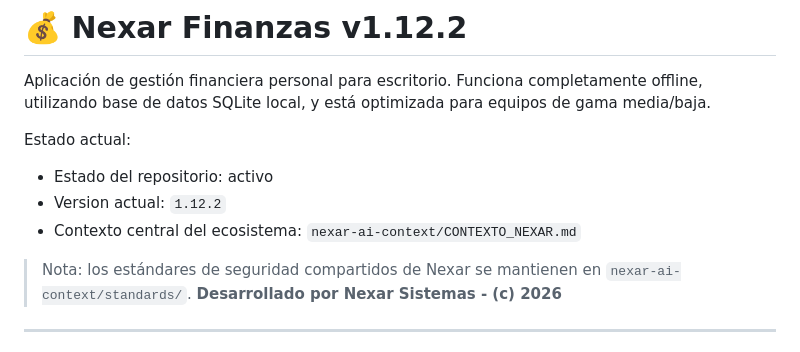
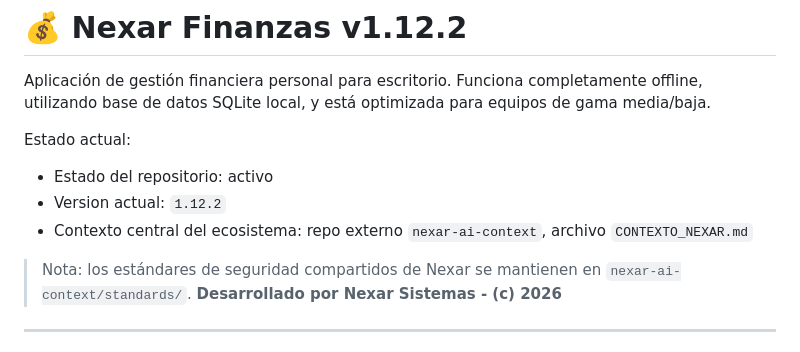
Before and after one commit to NexarSistemas/nexar-finanzas, a Markdown page: README.md, the part around the change. Drawn GitHub-style.

Commit message:
docs: verify post-PR context for issue 52 (#53)

```diff
--- a/README.md
+++ b/README.md
@@ -8,7 +8,7 @@ Estado actual:
 
 - Estado del repositorio: activo
 - Version actual: `1.12.2`
-- Contexto central del ecosistema: `nexar-ai-context/CONTEXTO_NEXAR.md`
+- Contexto central del ecosistema: repo externo `nexar-ai-context`, archivo `CONTEXTO_NEXAR.md`
 
 > Nota: los estándares de seguridad compartidos de Nexar se mantienen en `nexar-ai-context/standards/`.
 **Desarrollado por Nexar Sistemas - (c) 2026**
```
